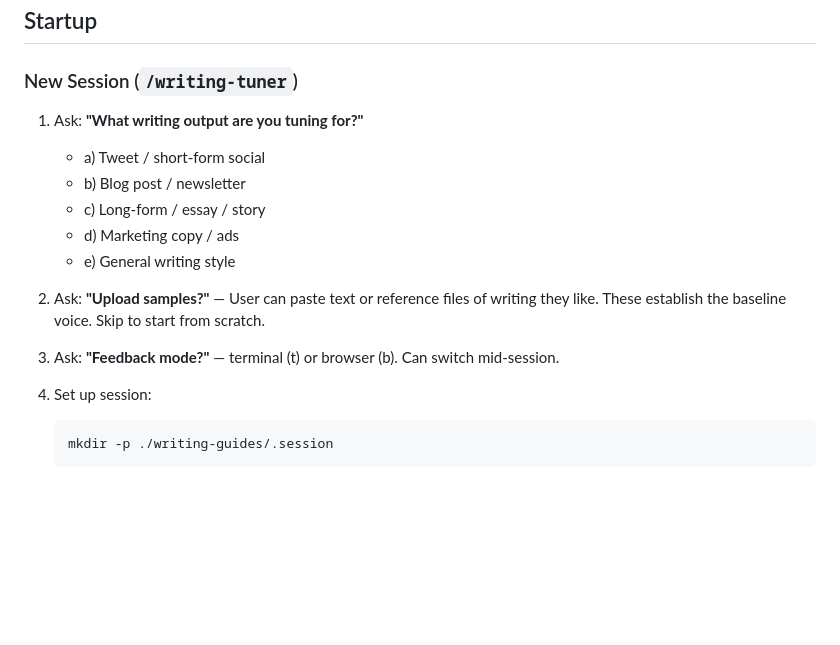
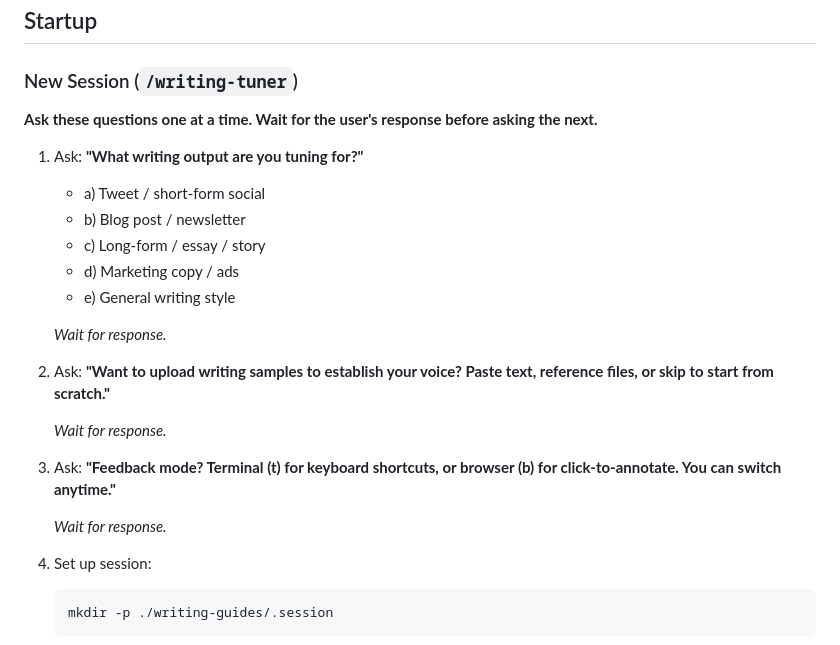
Before and after one commit to ebrodymoore/writing-tuner, a Markdown page: skills/writing-tuner/skill.md, the part around the change. Rendered like a GitHub page; blank space fills up the shorter version.

Commit message:
fix: ask startup questions one at a time, not all at once

````diff
--- a/skills/writing-tuner/skill.md
+++ b/skills/writing-tuner/skill.md
@@ -20,6 +20,8 @@ Track these variables throughout the session:
 
 ### New Session (`/writing-tuner`)
 
+**Ask these questions one at a time. Wait for the user's response before asking the next.**
+
 1. Ask: **"What writing output are you tuning for?"**
    - a) Tweet / short-form social
    - b) Blog post / newsletter
@@ -27,9 +29,15 @@ Track these variables throughout the session:
    - d) Marketing copy / ads
    - e) General writing style
 
-2. Ask: **"Upload samples?"** — User can paste text or reference files of writing they like. These establish the baseline voice. Skip to start from scratch.
+   *Wait for response.*
 
-3. Ask: **"Feedback mode?"** — terminal (t) or browser (b). Can switch mid-session.
+2. Ask: **"Want to upload writing samples to establish your voice? Paste text, reference files, or skip to start from scratch."**
+
+   *Wait for response.*
+
+3. Ask: **"Feedback mode? Terminal (t) for keyboard shortcuts, or browser (b) for click-to-annotate. You can switch anytime."**
+
+   *Wait for response.*
 
 4. Set up session:
    ```bash
````
